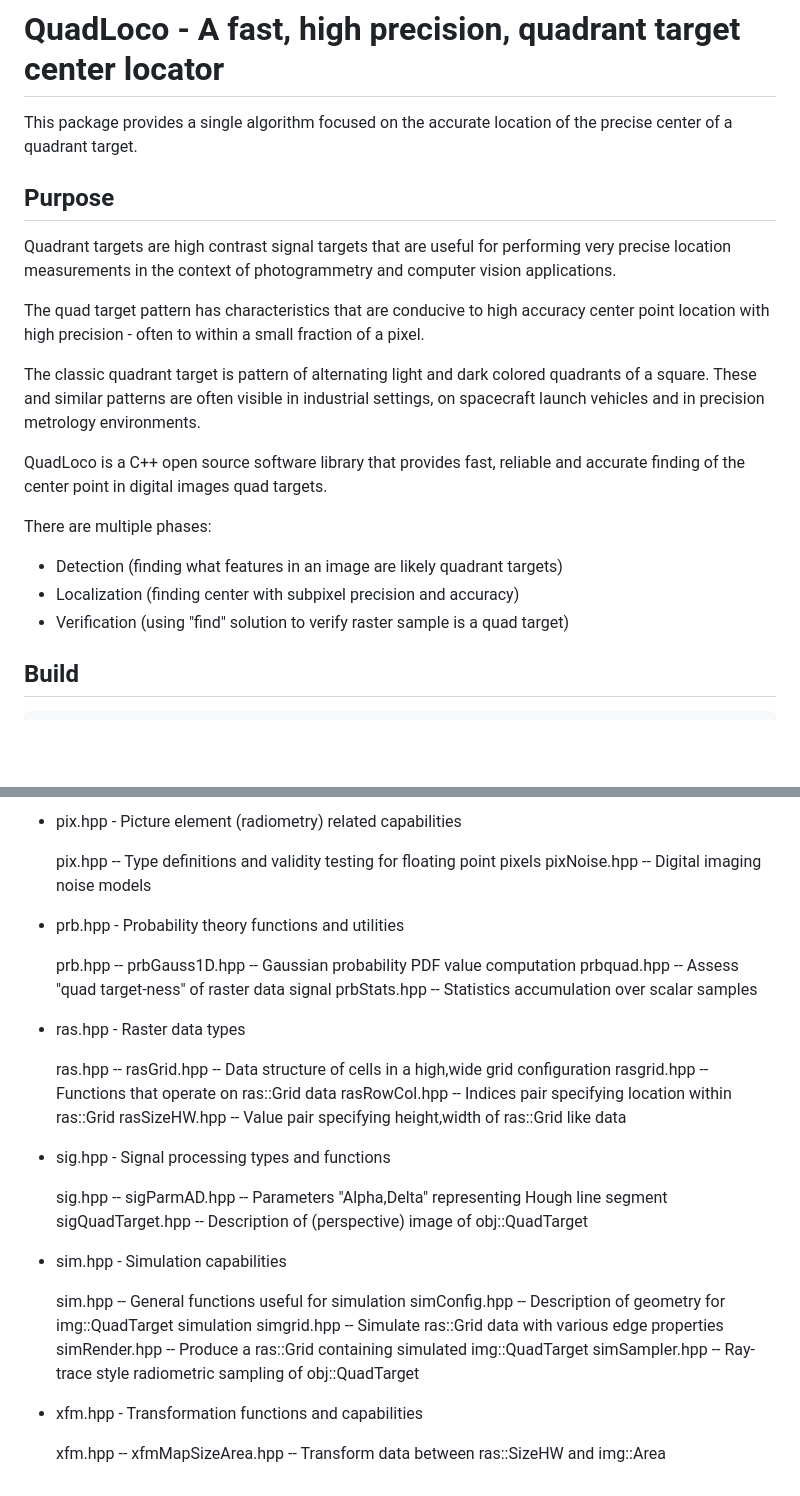
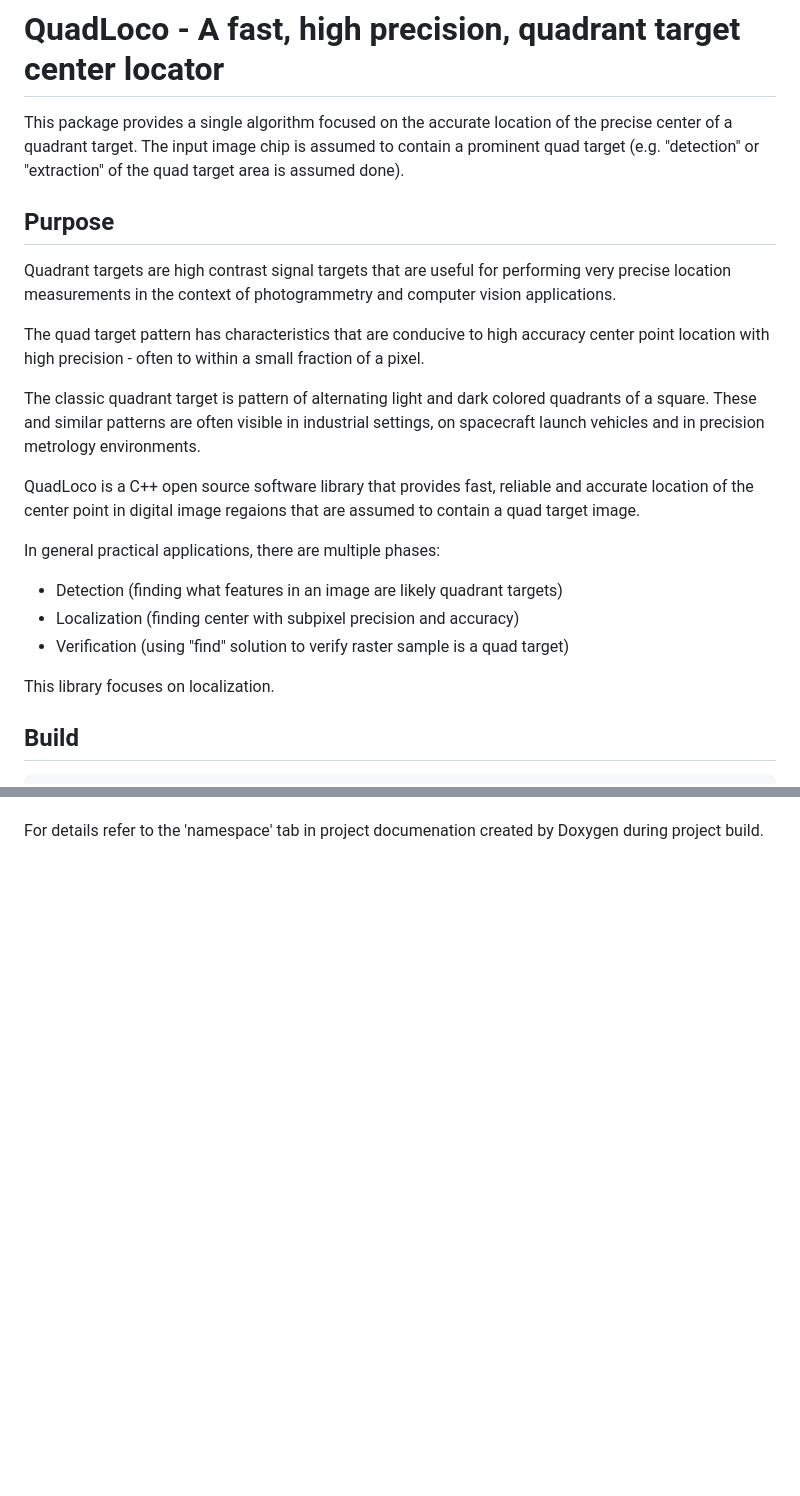
Before and after one commit to Stellacore/QuadLoco, a Markdown page: README.md, 2 parts joined by grey strips. Rendered like a GitHub page; blank space fills up the shorter version.

```diff
--- a/README.md
+++ b/README.md
@@ -1,7 +1,9 @@
 # QuadLoco - A fast, high precision, quadrant target center locator
 
 This package provides a single algorithm focused on the accurate
-location of the precise center of a quadrant target.
+location of the precise center of a quadrant target. The input image
+chip is assumed to contain a prominent quad target (e.g. "detection"
+or "extraction" of the quad target area is assumed done).
 
 ## Purpose
 
@@ -19,14 +21,15 @@ visible in industrial settings, on spacecraft launch vehicles and
 in precision metrology environments.
 
 QuadLoco is a C++ open source software library that provides fast,
-reliable and accurate finding of the center point in digital images
-quad targets.
+reliable and accurate location of the center point in digital image
+regaions that are assumed to contain a quad target image.
 
-
-There are multiple phases:
+In general practical applications, there are multiple phases:
 * Detection (finding what features in an image are likely quadrant targets)
 * Localization (finding center with subpixel precision and accuracy)
 * Verification (using "find" solution to verify raster sample is a quad target)
+
+This library focuses on localization.
 
 ## Build
 
@@ -319,38 +231,2 @@ components of that namespace. The header files are:
-* pix.hpp - Picture element (radiometry) related capabilities
-
-	pix.hpp -- Type definitions and validity testing for floating point pixels
-	pixNoise.hpp -- Digital imaging noise models
-
-* prb.hpp - Probability theory functions and utilities
-
-	prb.hpp --
-	prbGauss1D.hpp -- Gaussian probability PDF value computation
-	prbquad.hpp -- Assess "quad target-ness" of raster data signal
-	prbStats.hpp -- Statistics accumulation over scalar samples
-
-* ras.hpp - Raster data types
-
-	ras.hpp --
-	rasGrid.hpp -- Data structure of cells in a high,wide grid configuration
-	rasgrid.hpp -- Functions that operate on ras::Grid data
-	rasRowCol.hpp -- Indices pair specifying location within ras::Grid
-	rasSizeHW.hpp -- Value pair specifying height,width of ras::Grid like data
-
-* sig.hpp - Signal processing types and functions
-
-	sig.hpp --
-	sigParmAD.hpp -- Parameters "Alpha,Delta" representing Hough line segment
-	sigQuadTarget.hpp -- Description of (perspective) image of obj::QuadTarget
-
-* sim.hpp - Simulation capabilities
-
-	sim.hpp -- General functions useful for simulation
-	simConfig.hpp -- Description of geometry for img::QuadTarget simulation
-	simgrid.hpp -- Simulate ras::Grid data with various edge properties
-	simRender.hpp -- Produce a ras::Grid containing simulated img::QuadTarget
-	simSampler.hpp -- Ray-trace style radiometric sampling of obj::QuadTarget
-
-* xfm.hpp - Transformation functions and capabilities
-
-	xfm.hpp --
-	xfmMapSizeArea.hpp -- Transform data between ras::SizeHW and img::Area
+For details refer to the 'namespace' tab in project documenation created
+by Doxygen during project build.
```
Also changed, not shown: other parts of README.md (+18 -109 lines).
